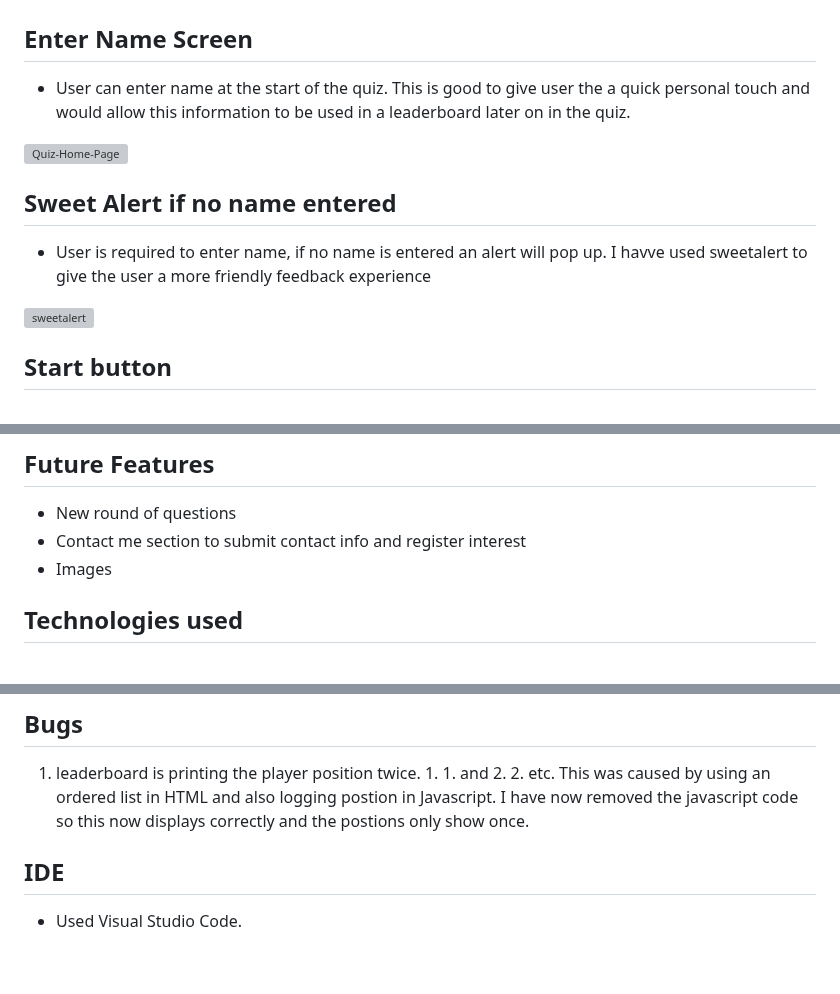
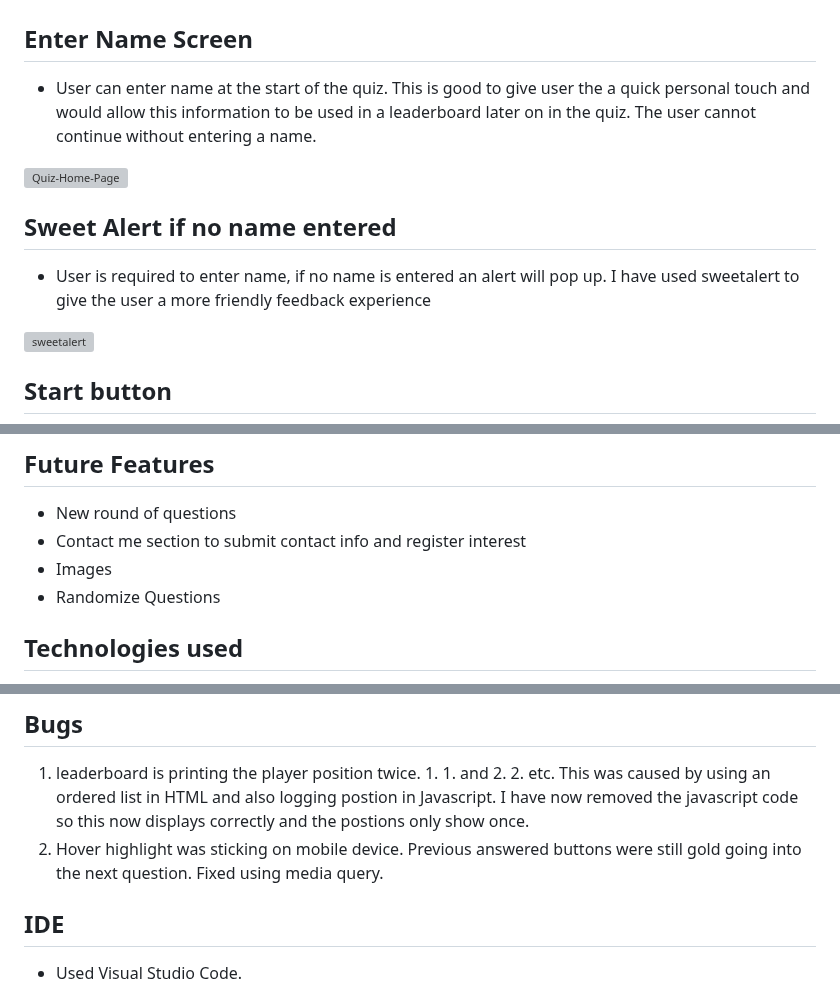
Before and after one commit to garethrogers2828/Football-Quiz, a Markdown page: README.md, 3 parts joined by grey strips. Drawn GitHub-style; blank space fills up the shorter version; grey boxes are pictures that could not be loaded.

```diff
--- a/README.md
+++ b/README.md
@@ -69,13 +69,13 @@ The business goals for this app are:
 
 ## Enter Name Screen
 
-- User can enter name at the start of the quiz. This is good to give user the a quick personal touch and would allow this information to be used in a leaderboard later on in the quiz.
+- User can enter name at the start of the quiz. This is good to give user the a quick personal touch and would allow this information to be used in a leaderboard later on in the quiz. The user cannot continue without entering a name.
 
 <img width="1910" height="892" alt="Quiz-Home-Page" src="https://github.com/user-attachments/assets/654e770e-ef8e-4a77-ae6a-6caba3e57ff4" />
 
 ## Sweet Alert if no name entered
 
-- User is required to enter name, if no name is entered an alert will pop up. I havve used sweetalert to give the user a more friendly feedback experience
+- User is required to enter name, if no name is entered an alert will pop up. I have used sweetalert to give the user a more friendly feedback experience
 
 <img width="1204" height="490" alt="sweetalert" src="https://github.com/user-attachments/assets/f1f10b19-bfdd-4402-9649-6d159f07f06f" />
 
@@ -127,6 +127,7 @@ The business goals for this app are:
 - New round of questions
 - Contact me section to submit contact info and register interest
 - Images
+- Randomize Questions
 
 ## Technologies used
 
@@ -222,6 +223,7 @@ https://garethrogers2828.github.io/Football-Quiz/
 ## Bugs
 
 1. leaderboard is printing the player position twice. 1. 1. and 2. 2. etc. This was caused by using an ordered list in HTML and also logging postion in Javascript. I have now removed the javascript code so this now displays correctly and the postions only show once.
+2. Hover highlight was sticking on mobile device. Previous answered buttons were still gold going into the next question. Fixed using media query.
 
 
 ## IDE
```
Also changed, not shown: other parts of README.md (+2 -2 lines).
